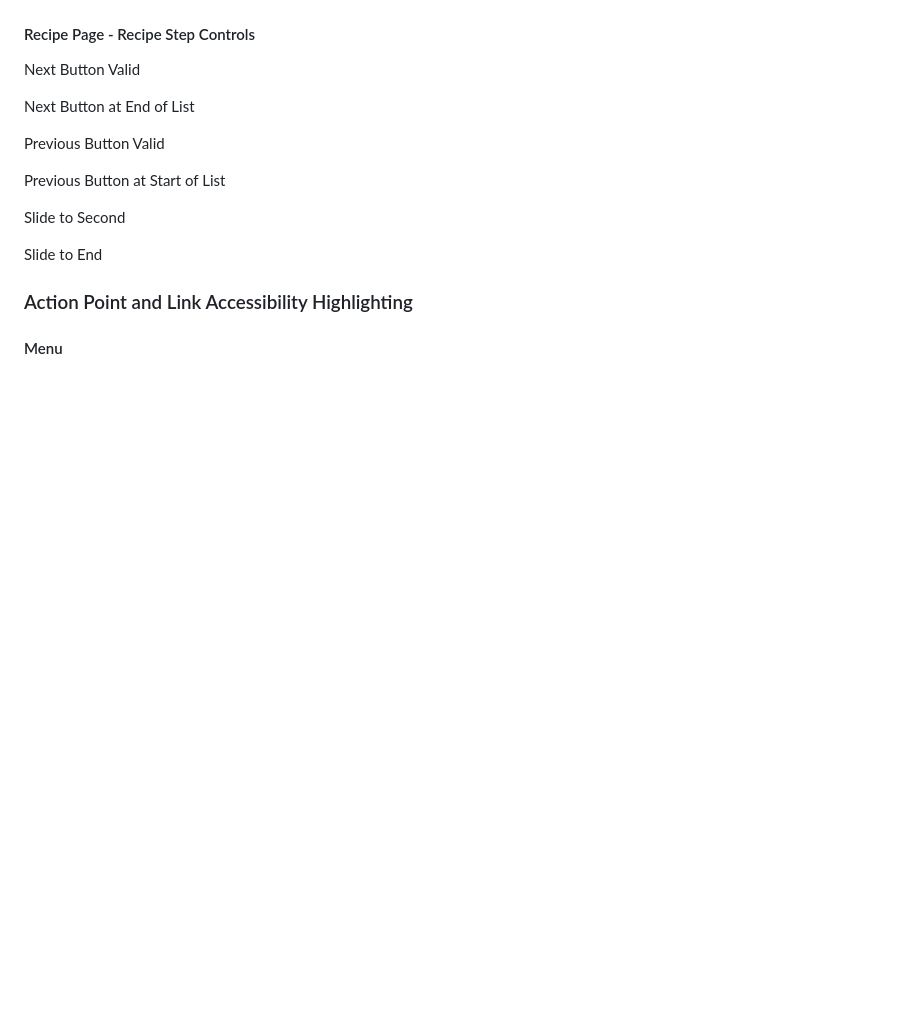
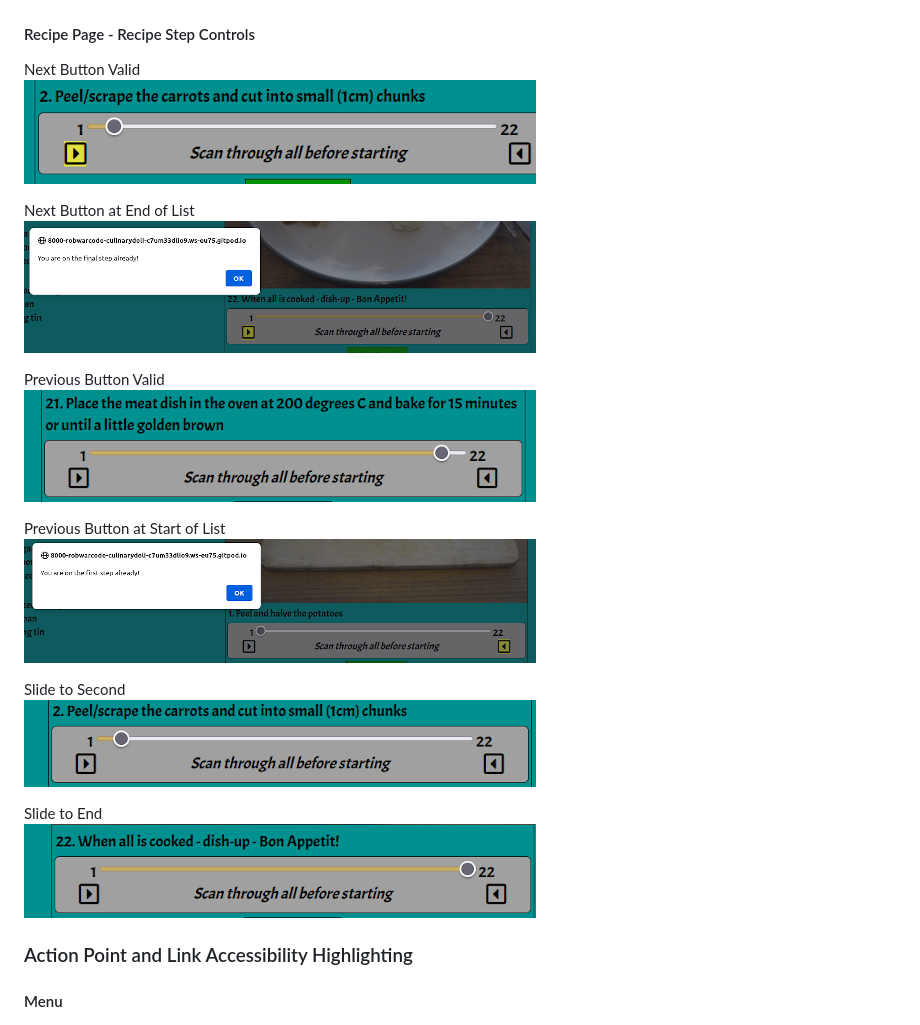
Before and after one commit to RobWar-code/culinary-delight, a Markdown page: README.md, the part around the change. GitHub-like rendering; pictures changed too: doc/readme-images/recipe-next-step-at-end-crop.png (added), doc/readme-images/recipe-next-step-valid-crop.png (added), doc/readme-images/recipe-prev-step-at-start-crop.png (added); blank space fills up the shorter version.

Commit message:
Add Recipe Controls scheenshot tests and files

```diff
--- a/README.md
+++ b/README.md
@@ -135,16 +135,22 @@ Comments Already Submitted<br>
 
 #### Recipe Page - Recipe Step Controls
 Next Button Valid<br>
+![Recipe Next Step Click Valid](/doc/readme-images/recipe-next-step-valid-crop.png "Recipe Next Step Click Valid")
 
 Next Button at End of List<br>
+![Recipe Next Step Click at List End](/doc/readme-images/recipe-next-step-at-end-crop.png "Recipe Next Step Click At End")
 
 Previous Button Valid<br>
+![Recipe Previous Step Click Valid](/doc/readme-images/recipe-prev-step-valid-crop.png "Recipe Previous Step Click Valid")
 
 Previous Button at Start of List<br>
+![Recipe Previous Step Click at List Start](/doc/readme-images/recipe-prev-step-at-start-crop.png "Recipe Previous Step Click at List Start")
 
 Slide to Second<br>
+![Recipe Slider to Second Step](/doc/readme-images/recipe-slider-second-step-crop.png "Recipe Slider to Second Step")
 
 Slide to End<br>
+![Recipe Slider to End Step](/doc/readme-images/recipe-slider-to-end-crop.png "Recipe Slider to End Step")
 
 ### Action Point and Link Accessibility Highlighting
 #### Menu
```
